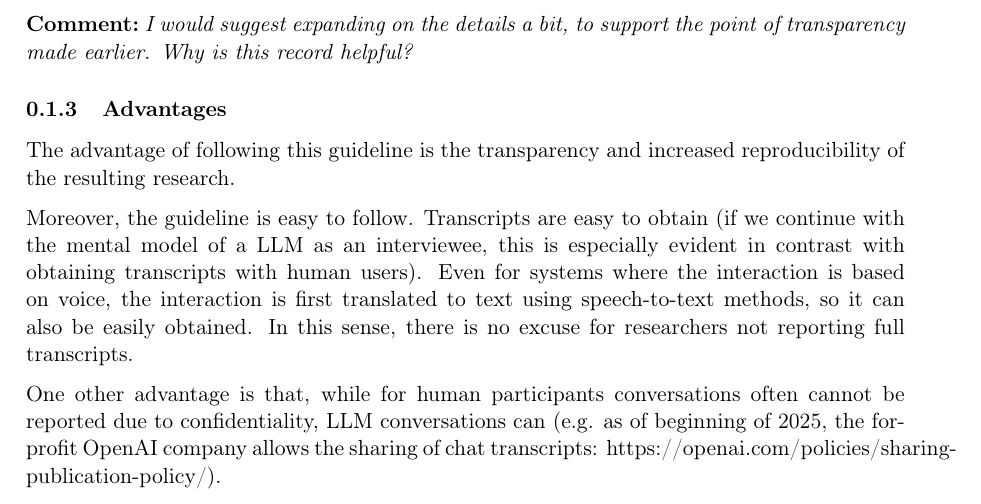
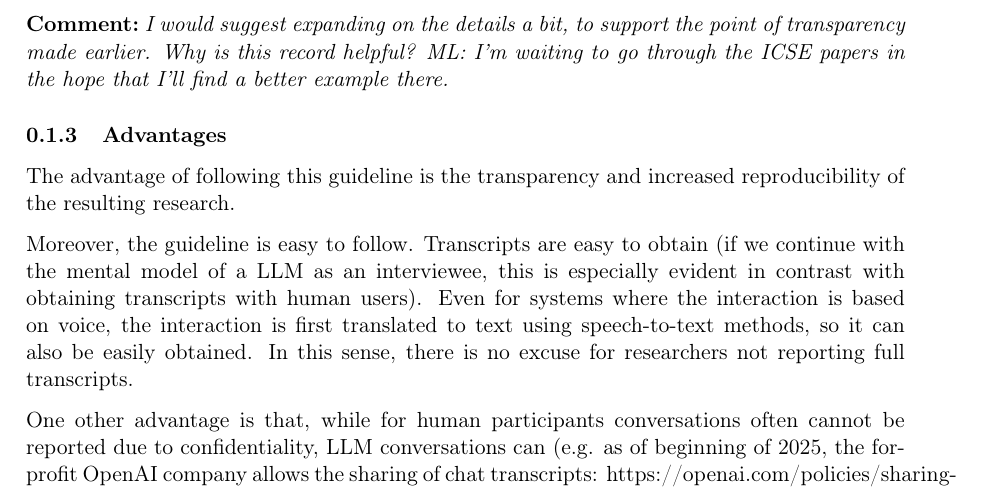
Before and after one commit to se-uhd/llm-guidelines-website, a LaTeX document (guidelines/_sources/05_report-interaction-logs.tex): part of page 2 of 2, cut so that both start at the same text. Compiled offline with pdfLaTeX.

Commit message:
added a bit more of a comment.

```diff
--- a/guidelines/_sources/05_report-interaction-logs.tex
+++ b/guidelines/_sources/05_report-interaction-logs.tex
@@ -44,7 +44,7 @@ This guideline is similar to reporting interview transcripts in qualitative rese
 
 In their paper ``Investigating ChatGPT's Potential to Assist in Requirements Elicitation Processes'' \cite{ronanki2023investigating}, Ronanki et al. report the full answers of ChatGPT and they upload them in a Zenodo record \href{https://zenodo.org/records/8124936}.
 
-\comment{I would suggest expanding on the details a bit, to support the point of transparency made earlier. Why is this record helpful?}
+\comment{I would suggest expanding on the details a bit, to support the point of transparency made earlier. Why is this record helpful? ML: I'm waiting to go through the ICSE papers in the hope that I'll find a better example there.}
 
 
 \subsubsection{Advantages}
```
